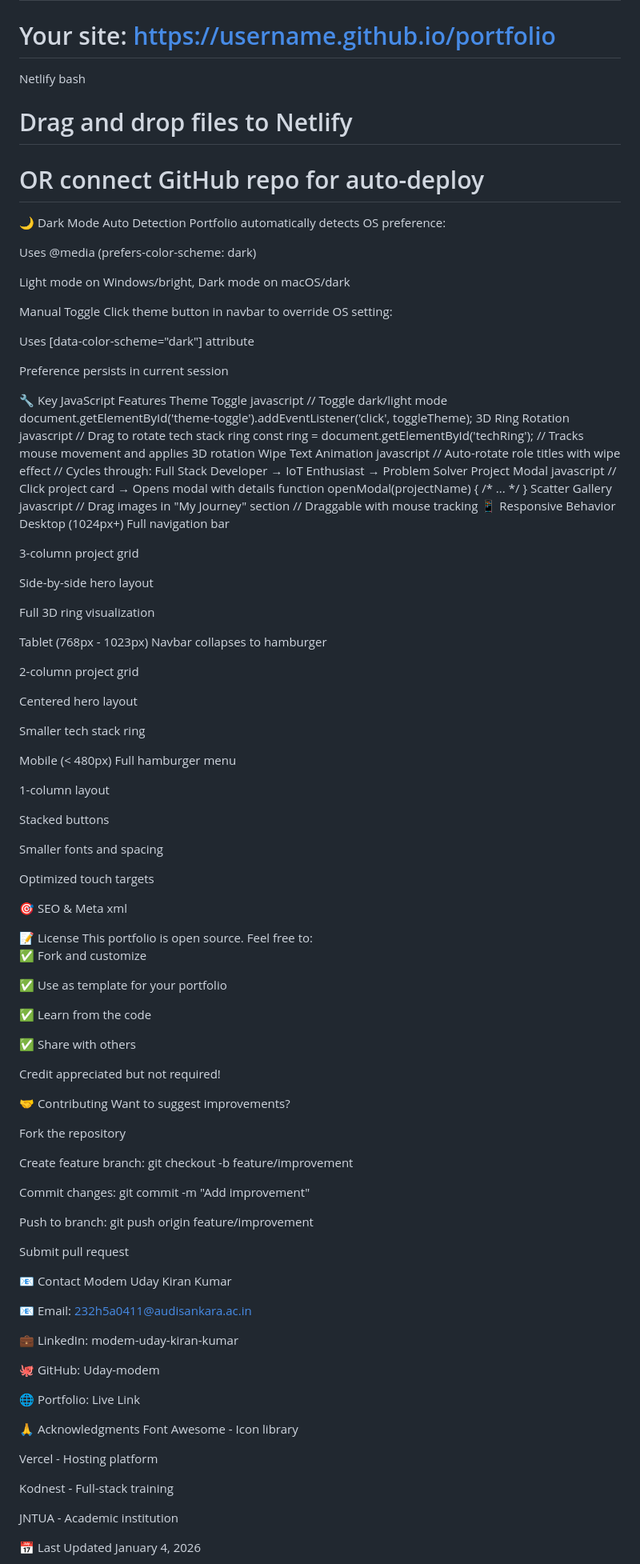
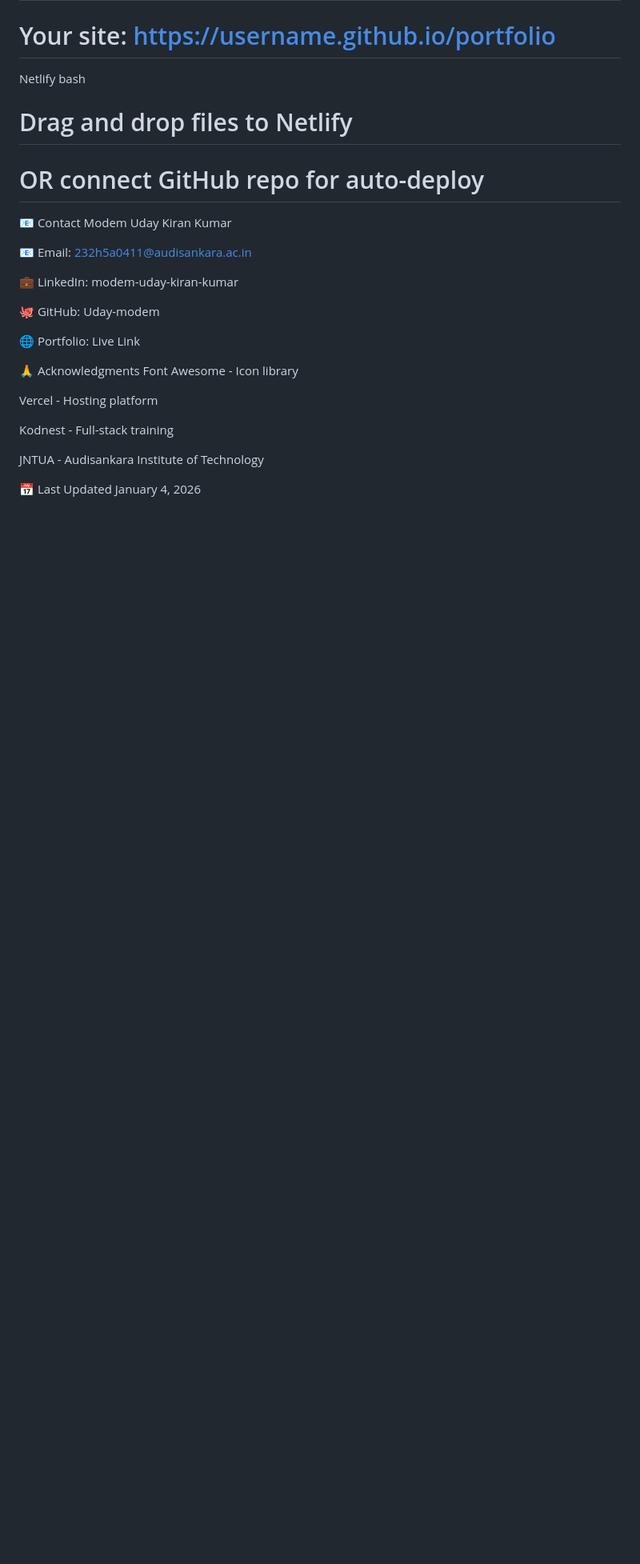
Before and after one commit to Uday-modem/My-Portfolio, a Markdown page: README.md, the part around one of its changes. Shown at 80% size. Drawn GitHub-style; blank space fills up the shorter version.

```diff
--- a/README.md
+++ b/README.md
@@ -339,103 +274,6 @@ Netlify
 bash
 # Drag and drop files to Netlify
 # OR connect GitHub repo for auto-deploy
-🌙 Dark Mode
-Auto Detection
-Portfolio automatically detects OS preference:
-
-Uses @media (prefers-color-scheme: dark)
-
-Light mode on Windows/bright, Dark mode on macOS/dark
-
-Manual Toggle
-Click theme button in navbar to override OS setting:
-
-Uses [data-color-scheme="dark"] attribute
-
-Preference persists in current session
-
-🔧 Key JavaScript Features
-Theme Toggle
-javascript
-// Toggle dark/light mode
-document.getElementById('theme-toggle').addEventListener('click', toggleTheme);
-3D Ring Rotation
-javascript
-// Drag to rotate tech stack ring
-const ring = document.getElementById('techRing');
-// Tracks mouse movement and applies 3D rotation
-Wipe Text Animation
-javascript
-// Auto-rotate role titles with wipe effect
-// Cycles through: Full Stack Developer → IoT Enthusiast → Problem Solver
-Project Modal
-javascript
-// Click project card → Opens modal with details
-function openModal(projectName) { /* ... */ }
-Scatter Gallery
-javascript
-// Drag images in "My Journey" section
-// Draggable with mouse tracking
-📱 Responsive Behavior
-Desktop (1024px+)
-Full navigation bar
-
-3-column project grid
-
-Side-by-side hero layout
-
-Full 3D ring visualization
-
-Tablet (768px - 1023px)
-Navbar collapses to hamburger
-
-2-column project grid
-
-Centered hero layout
-
-Smaller tech stack ring
-
-Mobile (< 480px)
-Full hamburger menu
-
-1-column layout
-
-Stacked buttons
-
-Smaller fonts and spacing
-
-Optimized touch targets
-
-🎯 SEO & Meta
-xml
-<title>Portfolio - Full Stack IoT Developer</title>
-<meta name="description" content="Interactive portfolio showcasing full-stack web development and IoT projects">
-<meta name="viewport" content="width=device-width, initial-scale=1.0">
-📝 License
-This portfolio is open source. Feel free to:
-
-✅ Fork and customize
-
-✅ Use as template for your portfolio
-
-✅ Learn from the code
-
-✅ Share with others
-
-Credit appreciated but not required!
-
-🤝 Contributing
-Want to suggest improvements?
-
-Fork the repository
-
-Create feature branch: git checkout -b feature/improvement
-
-Commit changes: git commit -m "Add improvement"
-
-Push to branch: git push origin feature/improvement
-
-Submit pull request
 
 📧 Contact
 Modem Uday Kiran Kumar
@@ -455,7 +293,7 @@ Vercel - Hosting platform
 
 Kodnest - Full-stack training
 
-JNTUA - Academic institution
+JNTUA - Audisankara Institute of Technology
 
 📅 Last Updated
 January 4, 2026
```
Also changed, not shown: other parts of README.md (+0 -79 lines).
